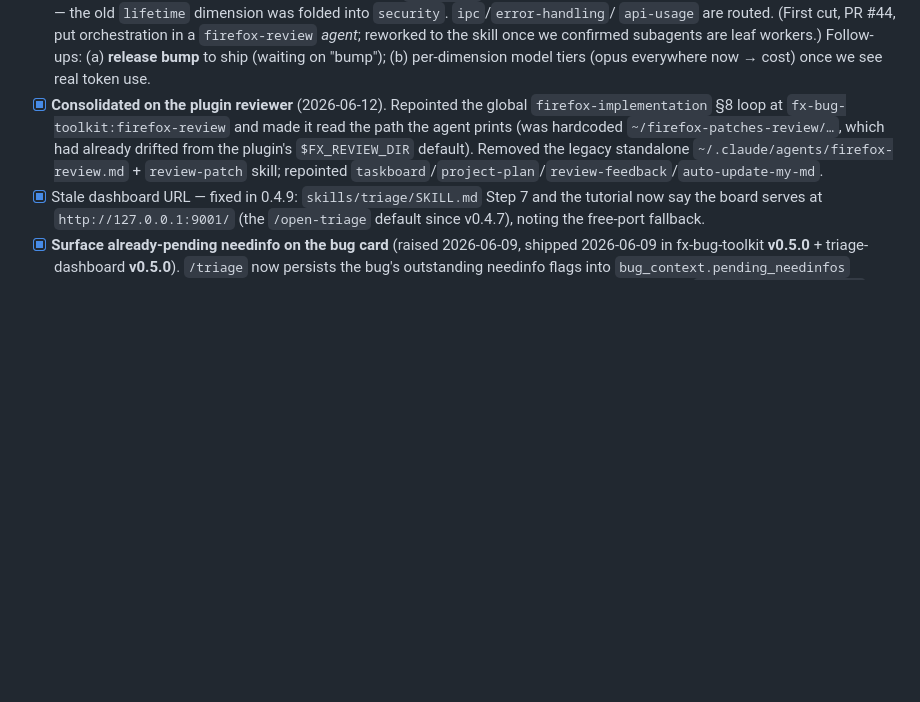
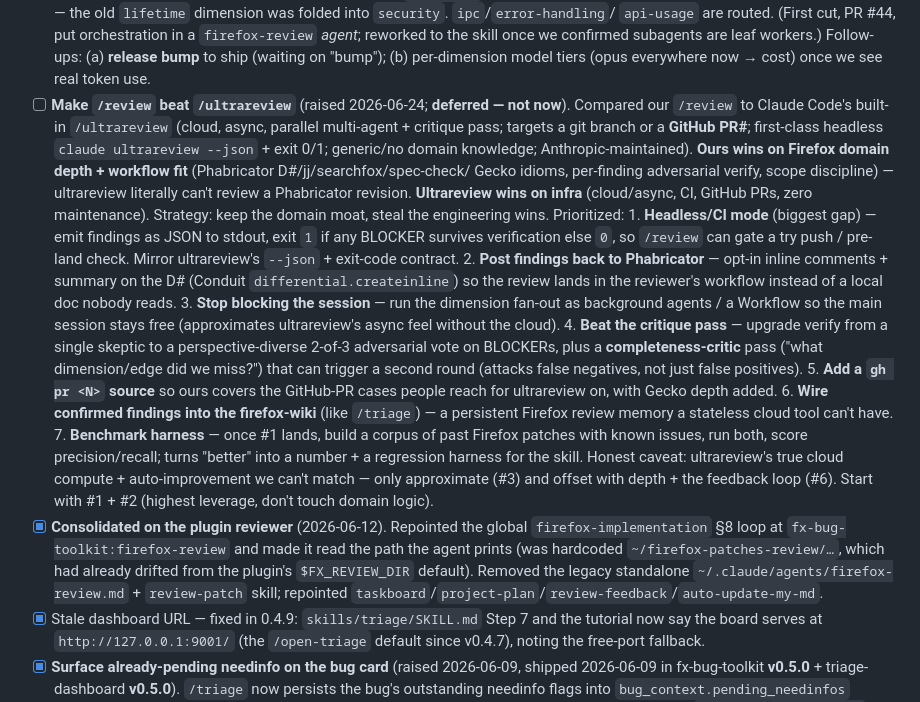
Before and after one commit to alastor0325/fx-bug-toolkit, a Markdown page: docs/TODO.md, the part around the change. GitHub-like rendering; blank space fills up the shorter version.

Commit message:
docs(todo): capture /review vs /ultrareview improvements (deferred) (#53)

```diff
--- a/docs/TODO.md
+++ b/docs/TODO.md
@@ -235,6 +235,39 @@ and the viewer is browser-based. The launcher was bash; now `serve.py`
       are leaf workers.) Follow-ups: (a) **release bump** to ship (waiting on
       "bump"); (b) per-dimension model tiers (opus everywhere now → cost) once we
       see real token use.
+- [ ] **Make `/review` beat `/ultrareview`** (raised 2026-06-24; **deferred — not
+      now**). Compared our `/review` to Claude Code's built-in `/ultrareview`
+      (cloud, async, parallel multi-agent + critique pass; targets a git branch or
+      a **GitHub PR#**; first-class headless `claude ultrareview --json` + exit
+      0/1; generic/no domain knowledge; Anthropic-maintained). **Ours wins on
+      Firefox domain depth + workflow fit** (Phabricator D#/jj/searchfox/spec-check/
+      Gecko idioms, per-finding adversarial verify, scope discipline) — ultrareview
+      literally can't review a Phabricator revision. **Ultrareview wins on infra**
+      (cloud/async, CI, GitHub PRs, zero maintenance). Strategy: keep the domain
+      moat, steal the engineering wins. Prioritized:
+      1. **Headless/CI mode** (biggest gap) — emit findings as JSON to stdout, exit
+         `1` if any BLOCKER survives verification else `0`, so `/review` can gate a
+         try push / pre-land check. Mirror ultrareview's `--json` + exit-code contract.
+      2. **Post findings back to Phabricator** — opt-in inline comments + summary on
+         the D# (Conduit `differential.createinline`) so the review lands in the
+         reviewer's workflow instead of a local doc nobody reads.
+      3. **Stop blocking the session** — run the dimension fan-out as background
+         agents / a Workflow so the main session stays free (approximates
+         ultrareview's async feel without the cloud).
+      4. **Beat the critique pass** — upgrade verify from a single skeptic to a
+         perspective-diverse 2-of-3 adversarial vote on BLOCKERs, plus a
+         **completeness-critic** pass ("what dimension/edge did we miss?") that can
+         trigger a second round (attacks false negatives, not just false positives).
+      5. **Add a `gh pr <N>` source** so ours covers the GitHub-PR cases people reach
+         for ultrareview on, with Gecko depth added.
+      6. **Wire confirmed findings into the firefox-wiki** (like `/triage`) — a
+         persistent Firefox review memory a stateless cloud tool can't have.
+      7. **Benchmark harness** — once #1 lands, build a corpus of past Firefox patches
+         with known issues, run both, score precision/recall; turns "better" into a
+         number + a regression harness for the skill. Honest caveat: ultrareview's
+         true cloud compute + auto-improvement we can't match — only approximate (#3)
+         and offset with depth + the feedback loop (#6). Start with #1 + #2 (highest
+         leverage, don't touch domain logic).
 - [x] **Consolidated on the plugin reviewer** (2026-06-12). Repointed the global
       `firefox-implementation` §8 loop at `fx-bug-toolkit:firefox-review` and made
       it read the path the agent prints (was hardcoded `~/firefox-patches-review/…`,
```
